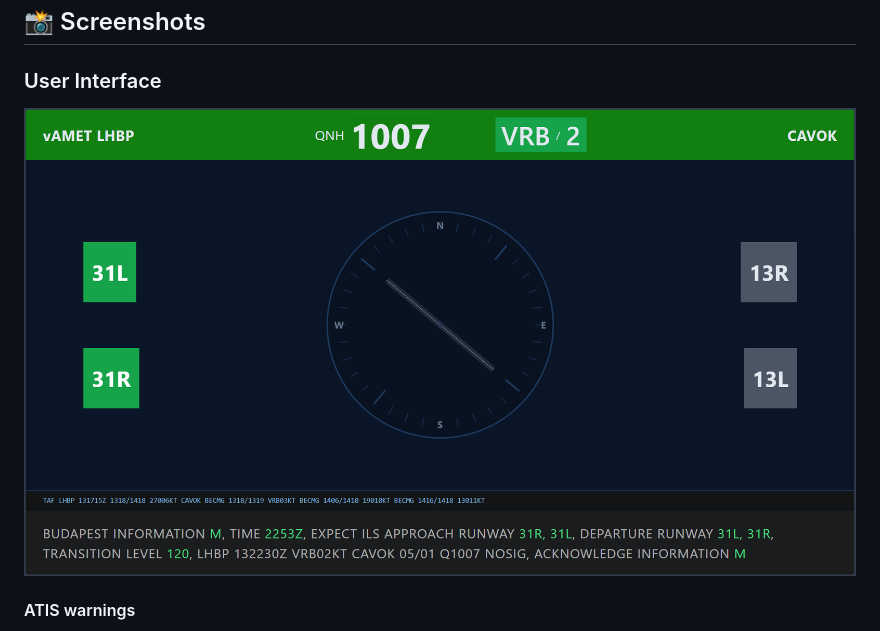
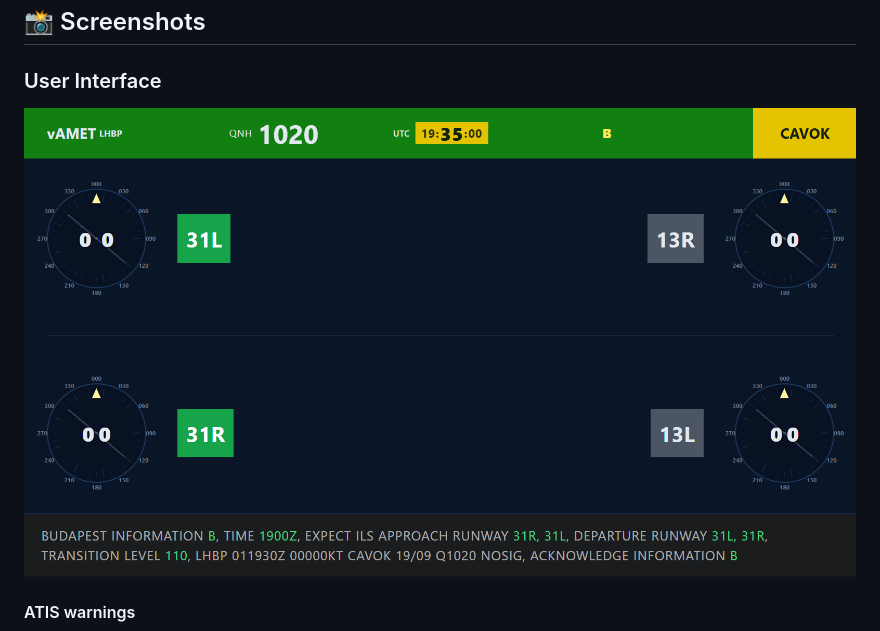
Before and after one commit to drandrew112/AerometLHBP, a Markdown page: readme.md, the part around the change. GitHub-like rendering; pictures changed too: img/v6.png (added).

Commit message:
updated image in readme

```diff
--- a/readme.md
+++ b/readme.md
@@ -10,7 +10,7 @@ Currently we have IVAO support only but working on a VATSIM support too.
 
 ## 📸 Screenshots
 ### User Interface
-![App Interface](img/v4.png)
+![App Interface](img/v6.png)
 #### ATIS warnings
 ![ATIS Warnings](img/v3-warnings.png)
 ### Server Console
```
Also changed, not shown: 1 other file.
